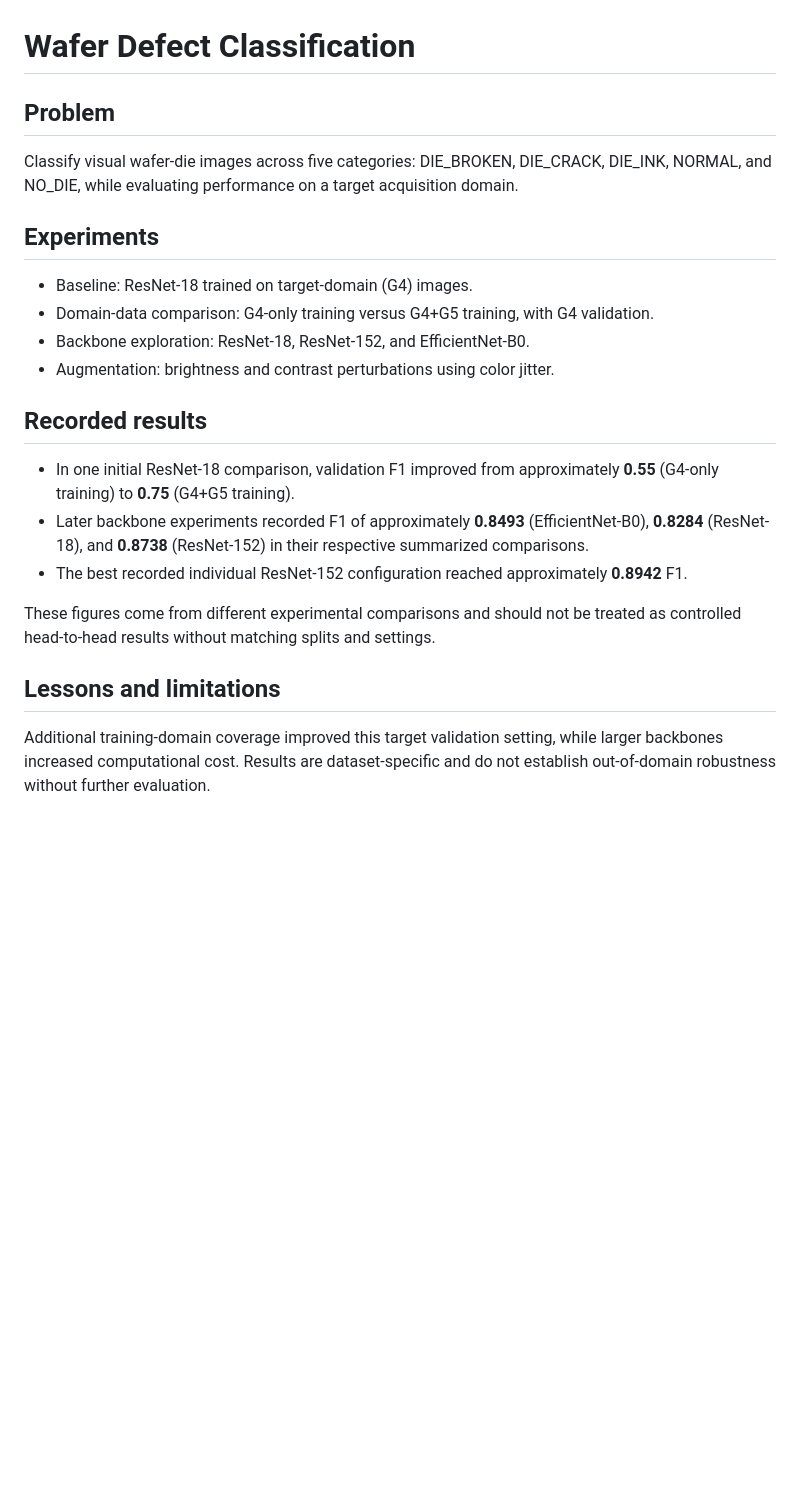
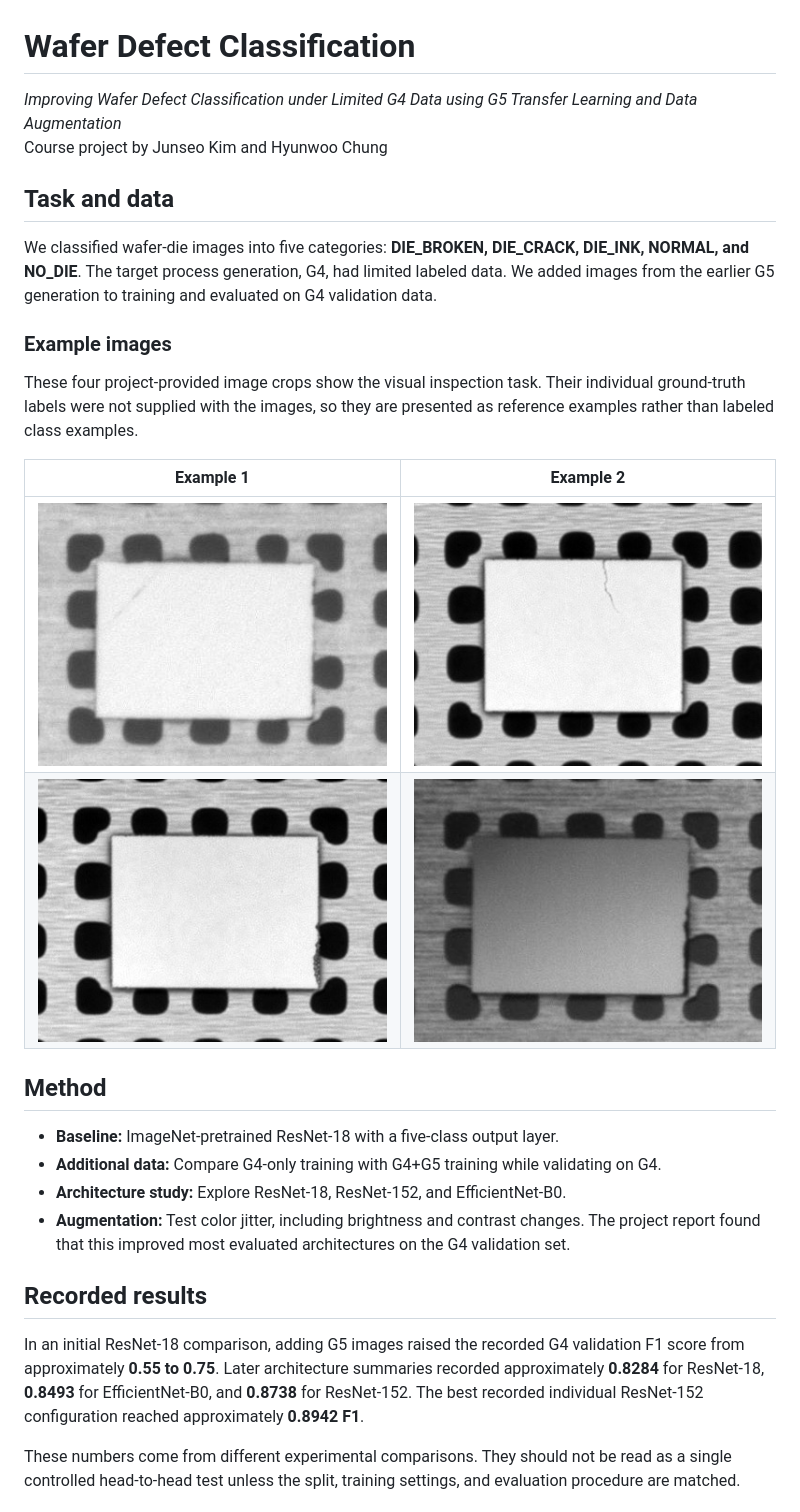
Before and after one commit to apaulox/BSportfolio, a Markdown page: projects/wafer-defect-classification.md, the part around one of its changes. GitHub-like rendering; pictures changed too: assets/wafer-defect/sample-1.jpg (added), assets/wafer-defect/sample-2.jpg (added), assets/wafer-defect/sample-3.jpg (added); blank space fills up the shorter version.

Commit message:
Document wafer defect study with sample images and results

```diff
--- a/projects/wafer-defect-classification.md
+++ b/projects/wafer-defect-classification.md
@@ -1,21 +1,31 @@
 # Wafer Defect Classification
 
-## Problem
-Classify visual wafer-die images across five categories: DIE_BROKEN, DIE_CRACK, DIE_INK, NORMAL, and NO_DIE, while evaluating performance on a target acquisition domain.
+*Improving Wafer Defect Classification under Limited G4 Data using G5 Transfer Learning and Data Augmentation*
+Course project by Junseo Kim and Hyunwoo Chung
 
-## Experiments
-- Baseline: ResNet-18 trained on target-domain (G4) images.
-- Domain-data comparison: G4-only training versus G4+G5 training, with G4 validation.
-- Backbone exploration: ResNet-18, ResNet-152, and EfficientNet-B0.
-- Augmentation: brightness and contrast perturbations using color jitter.
+## Task and data
+
+We classified wafer-die images into five categories: **DIE_BROKEN, DIE_CRACK, DIE_INK, NORMAL, and NO_DIE**. The target process generation, G4, had limited labeled data. We added images from the earlier G5 generation to training and evaluated on G4 validation data.
+
+### Example images
+
+These four project-provided image crops show the visual inspection task. Their individual ground-truth labels were not supplied with the images, so they are presented as reference examples rather than labeled class examples.
+
+| Example 1 | Example 2 |
+| --- | --- |
+| ![Wafer-die reference crop 1](../assets/wafer-defect/sample-1.jpg) | ![Wafer-die reference crop 2](../assets/wafer-defect/sample-2.jpg) |
+| ![Wafer-die reference crop 3](../assets/wafer-defect/sample-3.jpg) | ![Wafer-die reference crop 4](../assets/wafer-defect/sample-4.jpg) |
+
+## Method
+
+- **Baseline:** ImageNet-pretrained ResNet-18 with a five-class output layer.
+- **Additional data:** Compare G4-only training with G4+G5 training while validating on G4.
+- **Architecture study:** Explore ResNet-18, ResNet-152, and EfficientNet-B0.
+- **Augmentation:** Test color jitter, including brightness and contrast changes. The project report found that this improved most evaluated architectures on the G4 validation set.
 
 ## Recorded results
-- In one initial ResNet-18 comparison, validation F1 improved from approximately **0.55** (G4-only training) to **0.75** (G4+G5 training).
-- Later backbone experiments recorded F1 of approximately **0.8493** (EfficientNet-B0), **0.8284** (ResNet-18), and **0.8738** (ResNet-152) in their respective summarized comparisons.
-- The best recorded individual ResNet-152 configuration reached approximately **0.8942** F1.
 
-These figures come from different experimental comparisons and should not be treated as controlled head-to-head results without matching splits and settings.
+In an initial ResNet-18 comparison, adding G5 images raised the recorded G4 validation F1 score from approximately **0.55 to 0.75**. Later architecture summaries recorded approximately **0.8284** for ResNet-18, **0.8493** for EfficientNet-B0, and **0.8738** for ResNet-152. The best recorded individual ResNet-152 configuration reached approximately **0.8942 F1**.
 
-## Lessons and limitations
-Additional training-domain coverage improved this target validation setting, while larger backbones increased computational cost. Results are dataset-specific and do not establish out-of-domain robustness without further evaluation.
+These numbers come from different experimental comparisons. They should not be read as a single controlled head-to-head test unless the split, training settings, and evaluation procedure are matched.
 
```
Also changed, not shown: other parts of projects/wafer-defect-classification.md (+15 -2 lines), assets/wafer-defect/coursework-report-runner-up-full-screen.jpg (added), assets/wafer-defect/resnet152-confusion-matrix.png (added).
